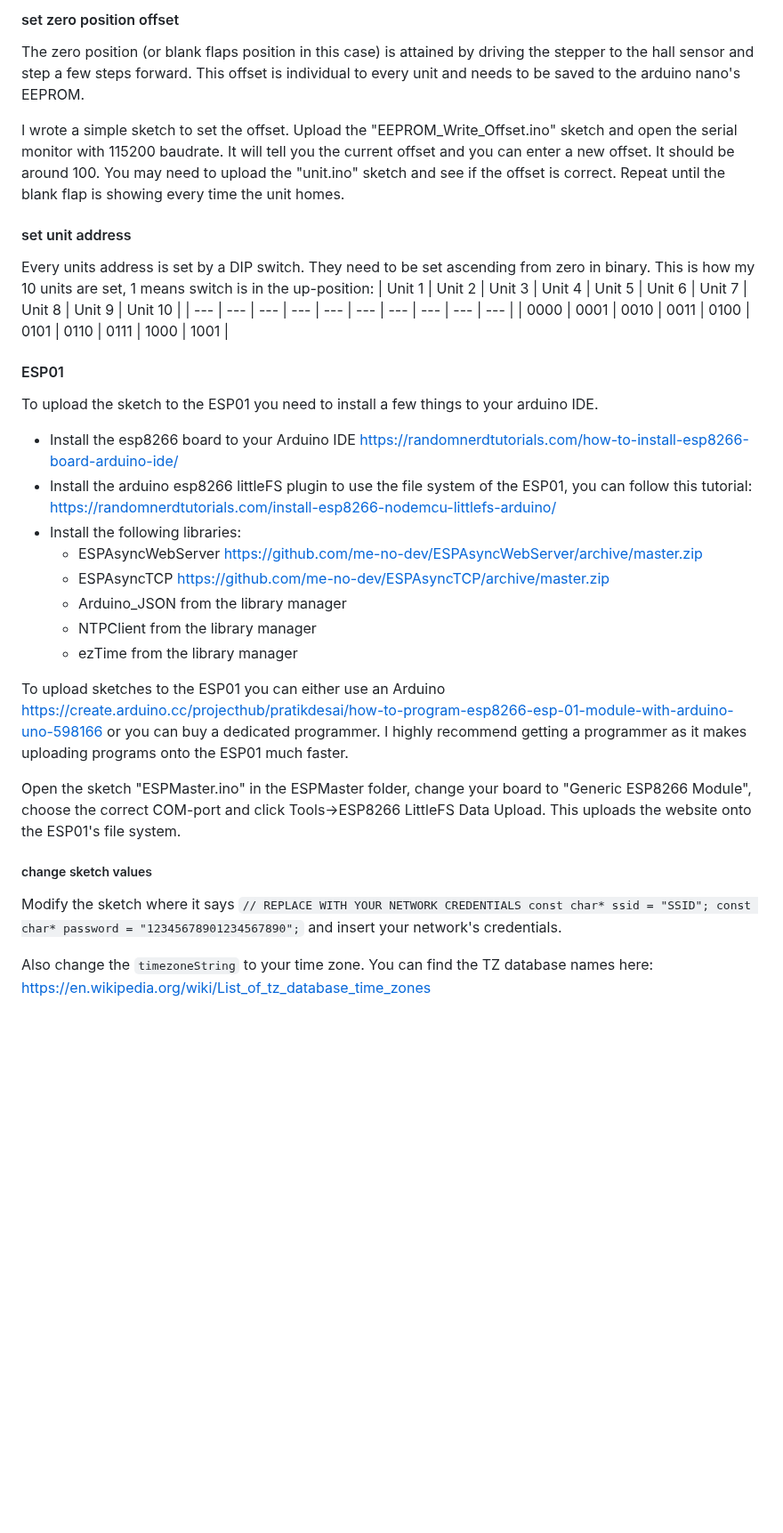
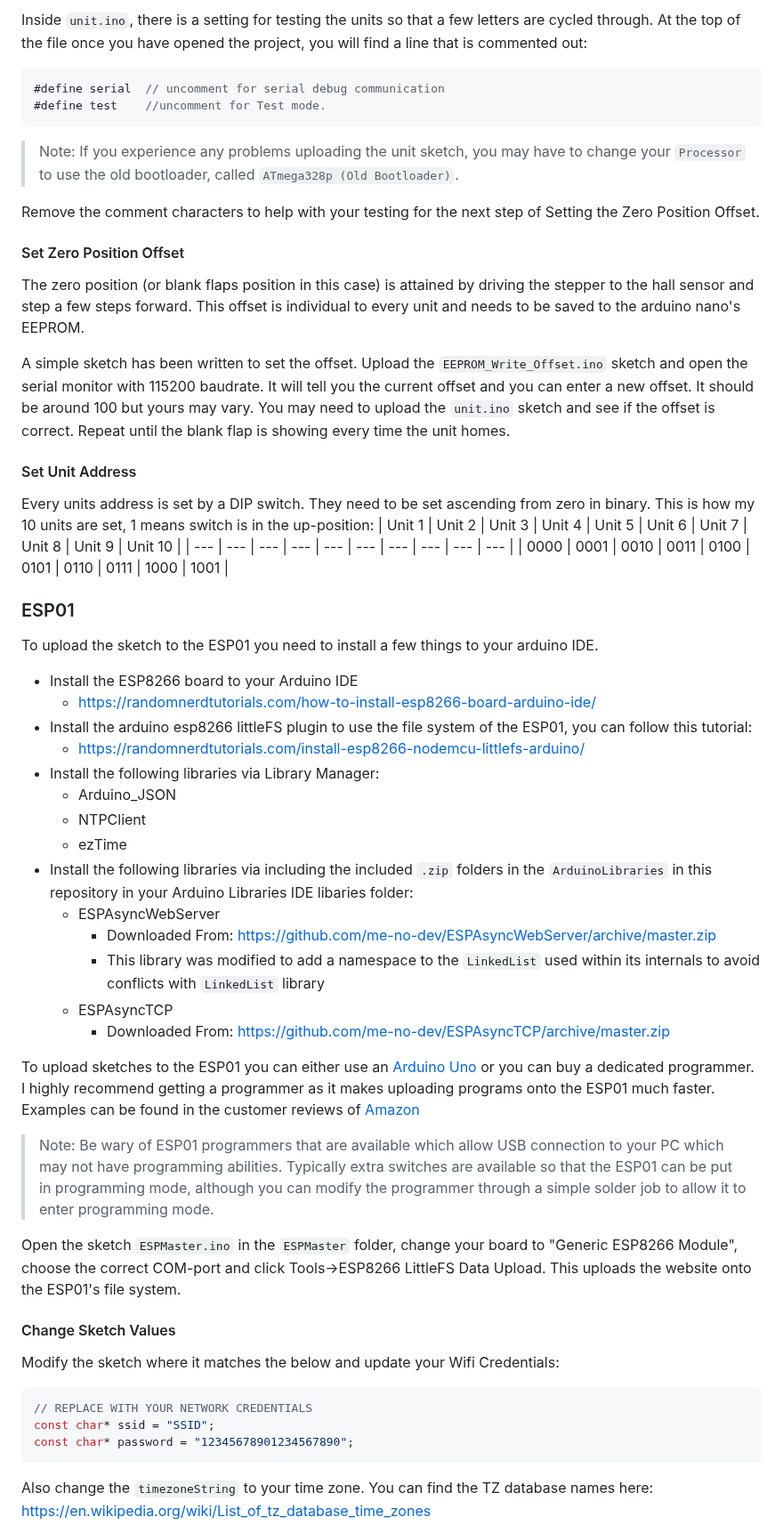
Before and after one commit to davidkingsman/split-flap, a Markdown page: README.md, the part around one of its changes. Shown at 89% size. Drawn GitHub-style; blank space fills up the shorter version.

Commit message:
Updated readme with extra guidance and information

````diff
--- a/README.md
+++ b/README.md
@@ -16,37 +50,58 @@ Upload the arduino sketch "unit.ino" in the unit folder to each unit's arduino n
 
-#### set zero position offset
+Inside `unit.ino`, there is a setting for testing the units so that a few
+letters are cycled through. At the top of the file once you have opened the project, you will find a line that is commented out:
+```c++
+#define serial 	// uncomment for serial debug communication
+#define test 	//uncomment for Test mode.
+```
+
+> Note: If you experience any problems uploading the unit sketch, you may have to change your `Processor` to use the old bootloader, called `ATmega328p (Old Bootloader)`.
+
+Remove the comment characters to help with your testing for the next step of Setting the Zero Position Offset.
+
+#### Set Zero Position Offset
 The zero position (or blank flaps position in this case) is attained by driving the stepper to the hall sensor and step a few steps forward. This offset is individual to every unit and needs to be saved to the arduino nano's EEPROM.
 
-I wrote a simple sketch to set the offset. Upload the "EEPROM_Write_Offset.ino" sketch and open the serial monitor with 115200 baudrate. It will tell you the current offset and you can enter a new offset. It should be around 100. You may need to upload the "unit.ino" sketch and see if the offset is correct. Repeat until the blank flap is showing every time the unit homes.
+A simple sketch has been written to set the offset. Upload the `EEPROM_Write_Offset.ino` sketch and open the serial monitor with 115200 baudrate. It will tell you the current offset and you can enter a new offset. It should be around 100 but yours may vary. You may need to upload the `unit.ino` sketch and see if the offset is correct. Repeat until the blank flap is showing every time the unit homes.
 
-#### set unit address
+#### Set Unit Address
 Every units address is set by a DIP switch. They need to be set ascending from zero in binary.
 This is how my 10 units are set, 1 means switch is in the up-position:
 | Unit 1  | Unit 2 | Unit 3 | Unit 4 | Unit 5 | Unit 6 | Unit 7 | Unit 8 | Unit 9 | Unit 10 |
 | --- | --- | --- | --- | --- | --- | --- | --- | --- | --- |
 | 0000 | 0001 | 0010 | 0011 | 0100 | 0101 | 0110 | 0111 | 1000 | 1001 |
 
-#### ESP01
+### ESP01
 To upload the sketch to the ESP01 you need to install a few things to your arduino IDE.
+- Install the ESP8266 board to your Arduino IDE
+	- https://randomnerdtutorials.com/how-to-install-esp8266-board-arduino-ide/
+- Install the arduino esp8266 littleFS plugin to use the file system of the ESP01, you can follow this tutorial:
+	- https://randomnerdtutorials.com/install-esp8266-nodemcu-littlefs-arduino/
+- Install the following libraries via Library Manager:
+  - Arduino_JSON
+  - NTPClient
+  - ezTime
+- Install the following libraries via including the included `.zip` folders in the `ArduinoLibraries` in this repository in your Arduino Libraries IDE libaries folder:
+	- ESPAsyncWebServer
+    	- Downloaded From: https://github.com/me-no-dev/ESPAsyncWebServer/archive/master.zip
+    	- This library was modified to add a namespace to the `LinkedList` used within its internals to avoid conflicts with `LinkedList` library
+	- ESPAsyncTCP
+    	- Downloaded From: https://github.com/me-no-dev/ESPAsyncTCP/archive/master.zip
 
-- Install the esp8266 board to your Arduino IDE https://randomnerdtutorials.com/how-to-install-esp8266-board-arduino-ide/
-- Install the arduino esp8266 littleFS plugin to use the file system of the ESP01, you can follow this tutorial: https://randomnerdtutorials.com/install-esp8266-nodemcu-littlefs-arduino/
-- Install the following libraries:
-	- ESPAsyncWebServer https://github.com/me-no-dev/ESPAsyncWebServer/archive/master.zip
-	- ESPAsyncTCP https://github.com/me-no-dev/ESPAsyncTCP/archive/master.zip
-	- Arduino_JSON from the library manager
-	- NTPClient from the library manager
-	- ezTime from the library manager
 
-To upload sketches to the ESP01 you can either use an Arduino https://create.arduino.cc/projecthub/pratikdesai/how-to-program-esp8266-esp-01-module-with-arduino-uno-598166 or you can buy a dedicated programmer. I highly recommend getting a programmer as it makes uploading programs onto the ESP01 much faster.
+To upload sketches to the ESP01 you can either use an [Arduino Uno](https://create.arduino.cc/projecthub/pratikdesai/how-to-program-esp8266-esp-01-module-with-arduino-uno-598166) or you can buy a dedicated programmer. I highly recommend getting a programmer as it makes uploading programs onto the ESP01 much faster. Examples can be found in the customer reviews of [Amazon](https://www.amazon.co.uk/gp/product/B078J7LDLY/ref=ppx_yo_dt_b_search_asin_title?ie=UTF8&th=1)
 
-Open the sketch "ESPMaster.ino" in the ESPMaster folder, change your board to "Generic ESP8266 Module", choose the correct COM-port and click Tools->ESP8266 LittleFS Data Upload. This uploads the website onto the ESP01's file system.
-##### change sketch values
-Modify the sketch where it says
-`// REPLACE WITH YOUR NETWORK CREDENTIALS
+> Note: Be wary of ESP01 programmers that are available which allow USB connection to your PC which may not have programming abilities. Typically extra switches are available so that the ESP01 can be put in programming mode, although you can modify the programmer through a simple solder job to allow it to enter programming mode.
+
+Open the sketch `ESPMaster.ino` in the `ESPMaster` folder, change your board to "Generic ESP8266 Module", choose the correct COM-port and click Tools->ESP8266 LittleFS Data Upload. This uploads the website onto the ESP01's file system.
+
+#### Change Sketch Values
+Modify the sketch where it matches the below and update your Wifi Credentials:
+```c++
+// REPLACE WITH YOUR NETWORK CREDENTIALS
 const char* ssid = "SSID";
-const char* password = "12345678901234567890";`
-and insert your network's credentials.
+const char* password = "12345678901234567890";
+```
 
 Also change the `timezoneString` to your time zone. You can find the TZ database names here: https://en.wikipedia.org/wiki/List_of_tz_database_time_zones
 
````
Also changed, not shown: other parts of README.md (+54 -9 lines).
